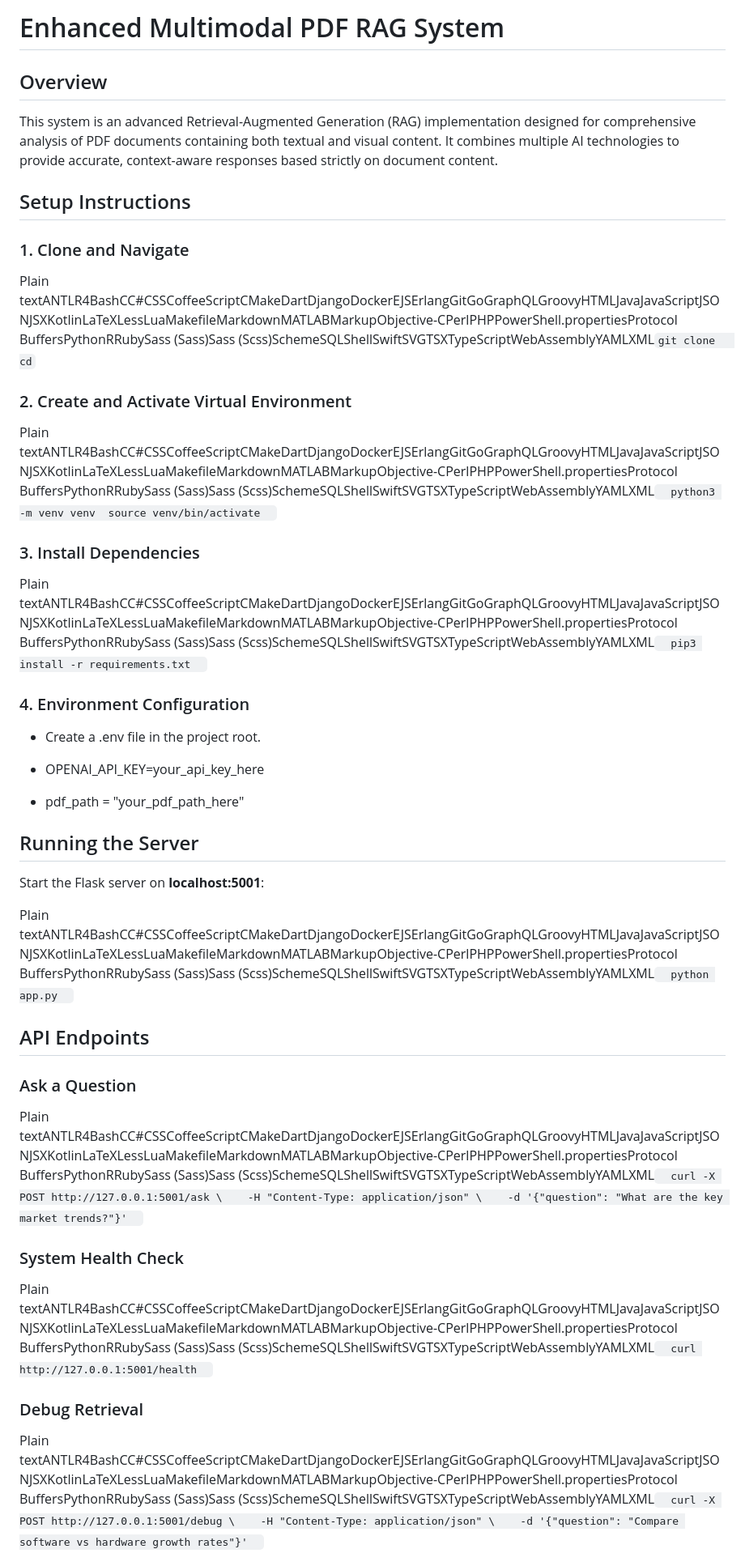
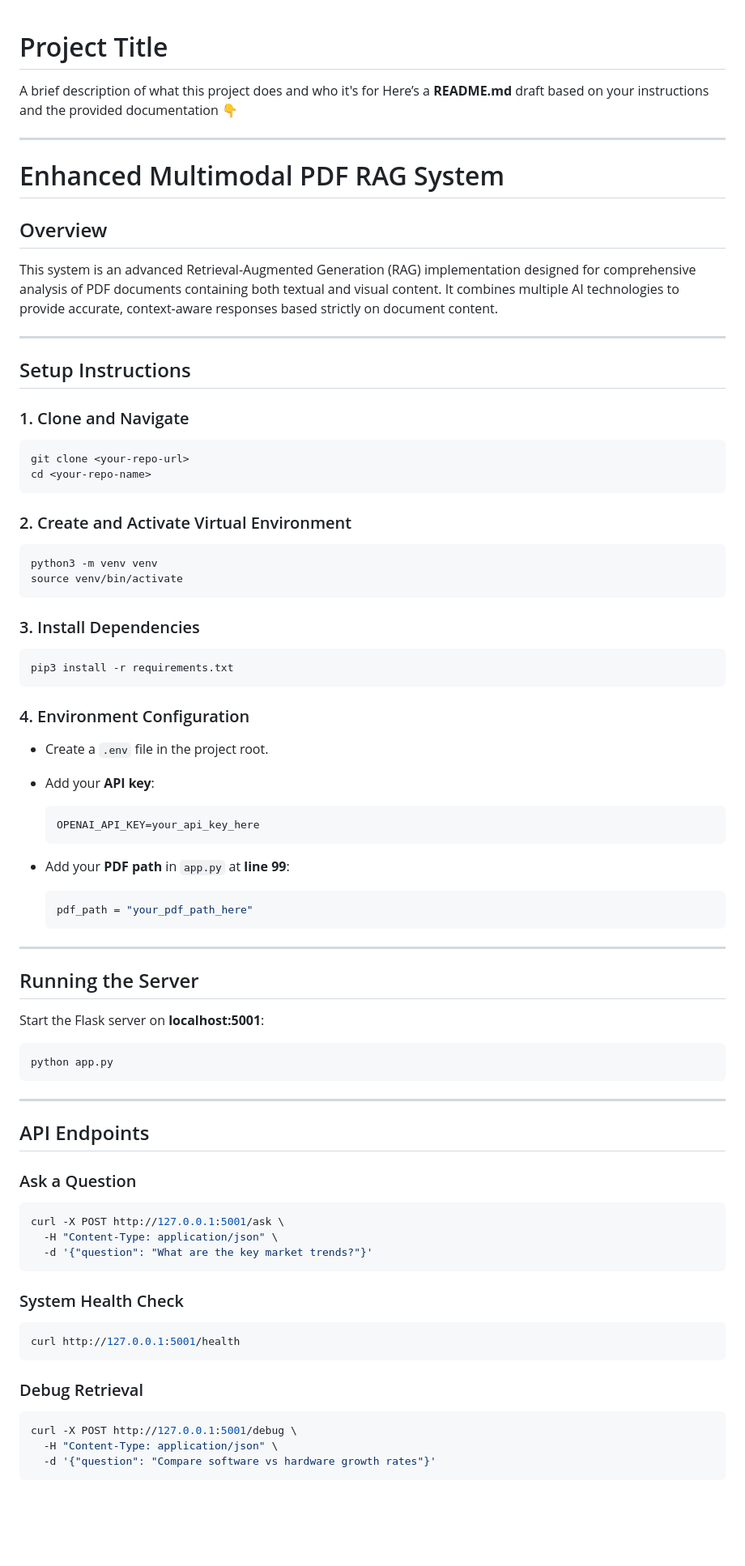
Before and after one commit to PalakBrainmineAI/Rag-based-Bot, a Markdown page: README.md, the part around the change printed below. Shown: that part at 81% size. Rendered like a GitHub page; blank space fills up the shorter version.

````diff
--- a/README.md
+++ b/README.md
@@ -1,54 +1,88 @@
-Enhanced Multimodal PDF RAG System
-==================================
 
-Overview
---------
+# Project Title
+
+A brief description of what this project does and who it's for
+Here’s a **README.md** draft based on your instructions and the provided documentation 👇
+
+---
+
+# Enhanced Multimodal PDF RAG System
+
+## Overview
 
 This system is an advanced Retrieval-Augmented Generation (RAG) implementation designed for comprehensive analysis of PDF documents containing both textual and visual content. It combines multiple AI technologies to provide accurate, context-aware responses based strictly on document content.
 
-Setup Instructions
-------------------
+---
 
-### 1\. Clone and Navigate
+## Setup Instructions
 
-Plain textANTLR4BashCC#CSSCoffeeScriptCMakeDartDjangoDockerEJSErlangGitGoGraphQLGroovyHTMLJavaJavaScriptJSONJSXKotlinLaTeXLessLuaMakefileMarkdownMATLABMarkupObjective-CPerlPHPPowerShell.propertiesProtocol BuffersPythonRRubySass (Sass)Sass (Scss)SchemeSQLShellSwiftSVGTSXTypeScriptWebAssemblyYAMLXML`git clone   cd`
+### 1. Clone and Navigate
 
-### 2\. Create and Activate Virtual Environment
+```bash
+git clone <your-repo-url>
+cd <your-repo-name>
+```
 
-Plain textANTLR4BashCC#CSSCoffeeScriptCMakeDartDjangoDockerEJSErlangGitGoGraphQLGroovyHTMLJavaJavaScriptJSONJSXKotlinLaTeXLessLuaMakefileMarkdownMATLABMarkupObjective-CPerlPHPPowerShell.propertiesProtocol BuffersPythonRRubySass (Sass)Sass (Scss)SchemeSQLShellSwiftSVGTSXTypeScriptWebAssemblyYAMLXML`   python3 -m venv venv  source venv/bin/activate   `
+### 2. Create and Activate Virtual Environment
 
-### 3\. Install Dependencies
+```bash
+python3 -m venv venv
+source venv/bin/activate
+```
 
-Plain textANTLR4BashCC#CSSCoffeeScriptCMakeDartDjangoDockerEJSErlangGitGoGraphQLGroovyHTMLJavaJavaScriptJSONJSXKotlinLaTeXLessLuaMakefileMarkdownMATLABMarkupObjective-CPerlPHPPowerShell.propertiesProtocol BuffersPythonRRubySass (Sass)Sass (Scss)SchemeSQLShellSwiftSVGTSXTypeScriptWebAssemblyYAMLXML`   pip3 install -r requirements.txt   `
+### 3. Install Dependencies
 
-### 4\. Environment Configuration
+```bash
+pip3 install -r requirements.txt
+```
 
-*   Create a .env file in the project root.
+### 4. Environment Configuration
 
-*   OPENAI\_API\_KEY=your\_api\_key\_here
+* Create a `.env` file in the project root.
+* Add your **API key**:
 
-*   pdf\_path = "your\_pdf\_path\_here"
+  ```env
+  OPENAI_API_KEY=your_api_key_here
+  ```
+* Add your **PDF path** in `app.py` at **line 99**:
 
+  ```python
+  pdf_path = "your_pdf_path_here"
+  ```
 
-Running the Server
-------------------
+---
+
+## Running the Server
 
 Start the Flask server on **localhost:5001**:
 
-Plain textANTLR4BashCC#CSSCoffeeScriptCMakeDartDjangoDockerEJSErlangGitGoGraphQLGroovyHTMLJavaJavaScriptJSONJSXKotlinLaTeXLessLuaMakefileMarkdownMATLABMarkupObjective-CPerlPHPPowerShell.propertiesProtocol BuffersPythonRRubySass (Sass)Sass (Scss)SchemeSQLShellSwiftSVGTSXTypeScriptWebAssemblyYAMLXML`   python app.py   `
+```bash
+python app.py
+```
 
-API Endpoints
--------------
+---
+
+## API Endpoints
 
 ### Ask a Question
 
-Plain textANTLR4BashCC#CSSCoffeeScriptCMakeDartDjangoDockerEJSErlangGitGoGraphQLGroovyHTMLJavaJavaScriptJSONJSXKotlinLaTeXLessLuaMakefileMarkdownMATLABMarkupObjective-CPerlPHPPowerShell.propertiesProtocol BuffersPythonRRubySass (Sass)Sass (Scss)SchemeSQLShellSwiftSVGTSXTypeScriptWebAssemblyYAMLXML`   curl -X POST http://127.0.0.1:5001/ask \    -H "Content-Type: application/json" \    -d '{"question": "What are the key market trends?"}'   `
+```bash
+curl -X POST http://127.0.0.1:5001/ask \
+  -H "Content-Type: application/json" \
+  -d '{"question": "What are the key market trends?"}'
+```
 
 ### System Health Check
 
-Plain textANTLR4BashCC#CSSCoffeeScriptCMakeDartDjangoDockerEJSErlangGitGoGraphQLGroovyHTMLJavaJavaScriptJSONJSXKotlinLaTeXLessLuaMakefileMarkdownMATLABMarkupObjective-CPerlPHPPowerShell.propertiesProtocol BuffersPythonRRubySass (Sass)Sass (Scss)SchemeSQLShellSwiftSVGTSXTypeScriptWebAssemblyYAMLXML`   curl http://127.0.0.1:5001/health   `
+```bash
+curl http://127.0.0.1:5001/health
+```
 
 ### Debug Retrieval
 
-Plain textANTLR4BashCC#CSSCoffeeScriptCMakeDartDjangoDockerEJSErlangGitGoGraphQLGroovyHTMLJavaJavaScriptJSONJSXKotlinLaTeXLessLuaMakefileMarkdownMATLABMarkupObjective-CPerlPHPPowerShell.propertiesProtocol BuffersPythonRRubySass (Sass)Sass (Scss)SchemeSQLShellSwiftSVGTSXTypeScriptWebAssemblyYAMLXML`   curl -X POST http://127.0.0.1:5001/debug \    -H "Content-Type: application/json" \    -d '{"question": "Compare software vs hardware growth rates"}'   `
+```bash
+curl -X POST http://127.0.0.1:5001/debug \
+  -H "Content-Type: application/json" \
+  -d '{"question": "Compare software vs hardware growth rates"}'
+```
 
````
Also changed, not shown: other parts of README.md (+44 -59 lines).
